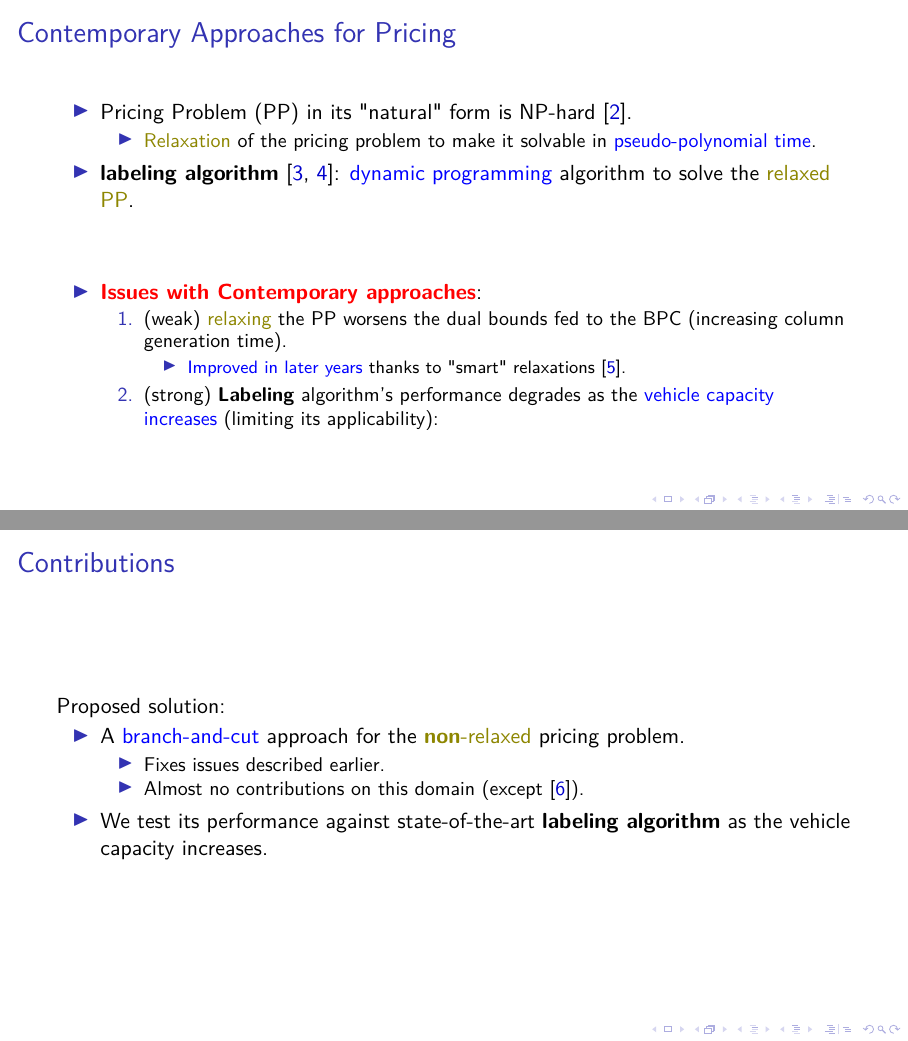
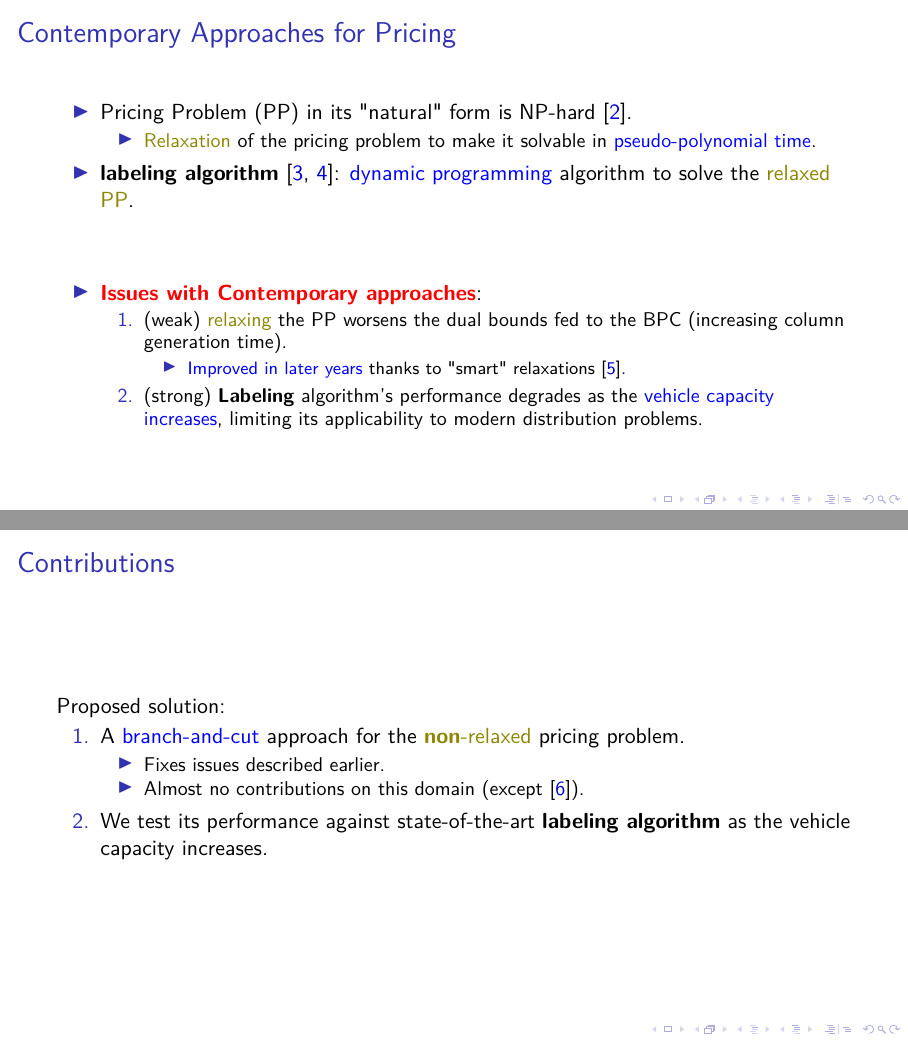
Before and after one commit to dparo/msc-presentation, LaTeX slides (main.tex, which reads Content/slides.tex): pages 20 and 21 of 40 before the commit and pages 19 and 20 of 39 after it, joined at a grey line. Compiled offline with pdfLaTeX; a LaTeX package or settings file that is missing is left out.

Commit message:
Progress

```diff
--- a/Content/slides.tex
+++ b/Content/slides.tex
@@ -79,7 +79,7 @@
 
 		\begin{itemize}[<+->]
 			\item Pricing Problem (PP) in its "natural" form is NP-hard \parencite{dror1994}.
-			      \begin{itemize}
+			      \begin{itemize}[<.->]
 				      \item \textcolor{olive}{Relaxation} of the pricing problem to make it solvable in \textcolor{blue}{pseudo-polynomial time}.
 			      \end{itemize}
 			\item \textbf{labeling algorithm} \parencite{desrochers1992,feillet2004}: \textcolor{blue}{dynamic programming} algorithm to solve the \textcolor{olive}{relaxed PP}.
@@ -98,7 +98,7 @@
 				            \begin{itemize}
 					            \item \textcolor{blue}{Improved in later years} thanks to "smart" relaxations \parencite{baldacci2011}.
 				            \end{itemize}
-				      \item (strong) \textbf{Labeling} algorithm's performance degrades as the \textcolor{blue}{vehicle capacity increases} (limiting its applicability):
+				      \item (strong) \textbf{Labeling} algorithm's performance degrades as the \textcolor{blue}{vehicle capacity increases}, limiting its applicability to modern distribution problems.
 			      \end{enumerate}
 		\end{itemize}
 	}
@@ -106,14 +106,14 @@
 
 \begin{frame}{Contributions}
 	Proposed solution:
-	\begin{itemize}
+	\begin{enumerate}
 		\item A \textcolor{blue}{branch-and-cut} approach for the \textcolor{olive}{\textbf{non}-relaxed} pricing problem.
 		      \begin{itemize}
 			      \item Fixes issues described earlier.
 			      \item Almost no contributions on this domain (except \parencite{jepsen2014}).
 		      \end{itemize}
 		\item We test its performance against state-of-the-art \textbf{labeling algorithm} as the vehicle capacity increases.
-	\end{itemize}
+	\end{enumerate}
 \end{frame}
 
 \begin{frame}{Implementation}
```
